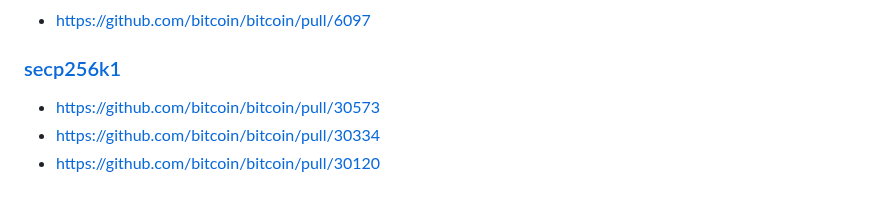
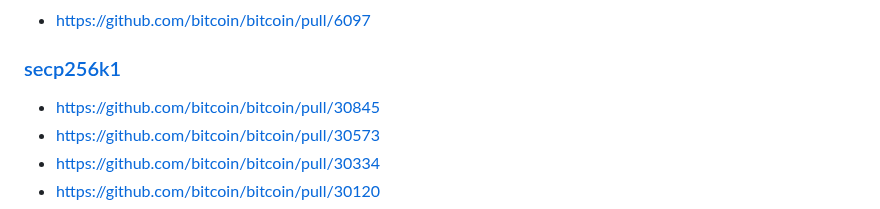
Before and after one commit to fanquake/core-review, a Markdown page: subtree-merge.md, the part around the change. GitHub-like rendering.

Commit message:
subtree: add latest secp256k1 update

```diff
--- a/subtree-merge.md
+++ b/subtree-merge.md
@@ -65,6 +65,7 @@ GOOD
 
 ### [secp256k1](https://github.com/bitcoin-core/secp256k1)
 
+- https://github.com/bitcoin/bitcoin/pull/30845
 - https://github.com/bitcoin/bitcoin/pull/30573
 - https://github.com/bitcoin/bitcoin/pull/30334
 - https://github.com/bitcoin/bitcoin/pull/30120
```
